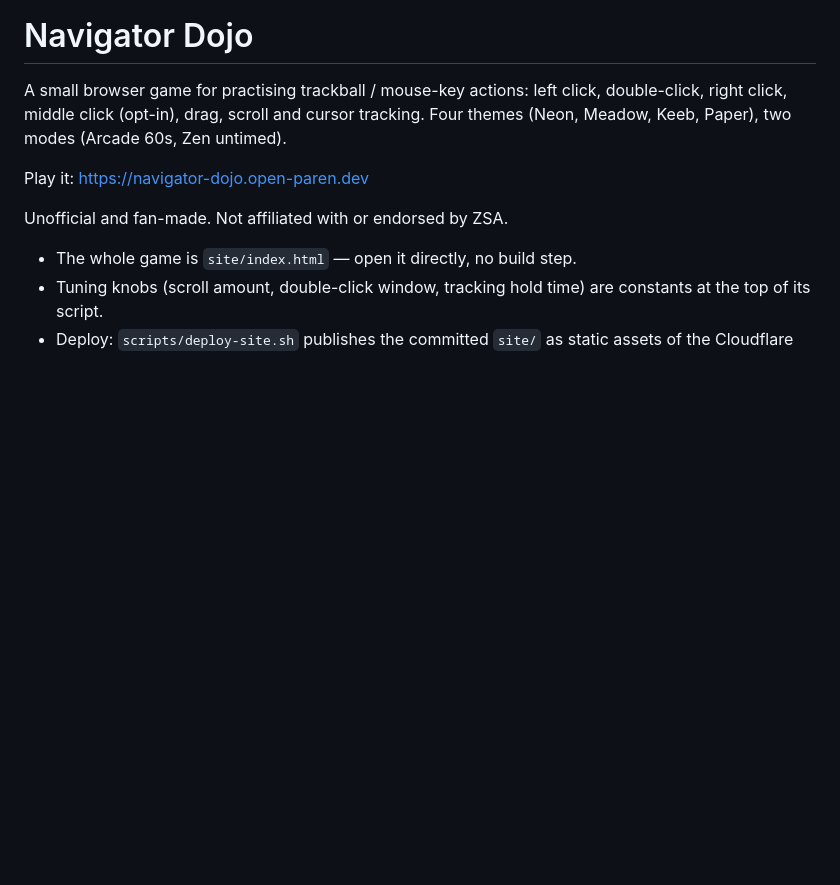
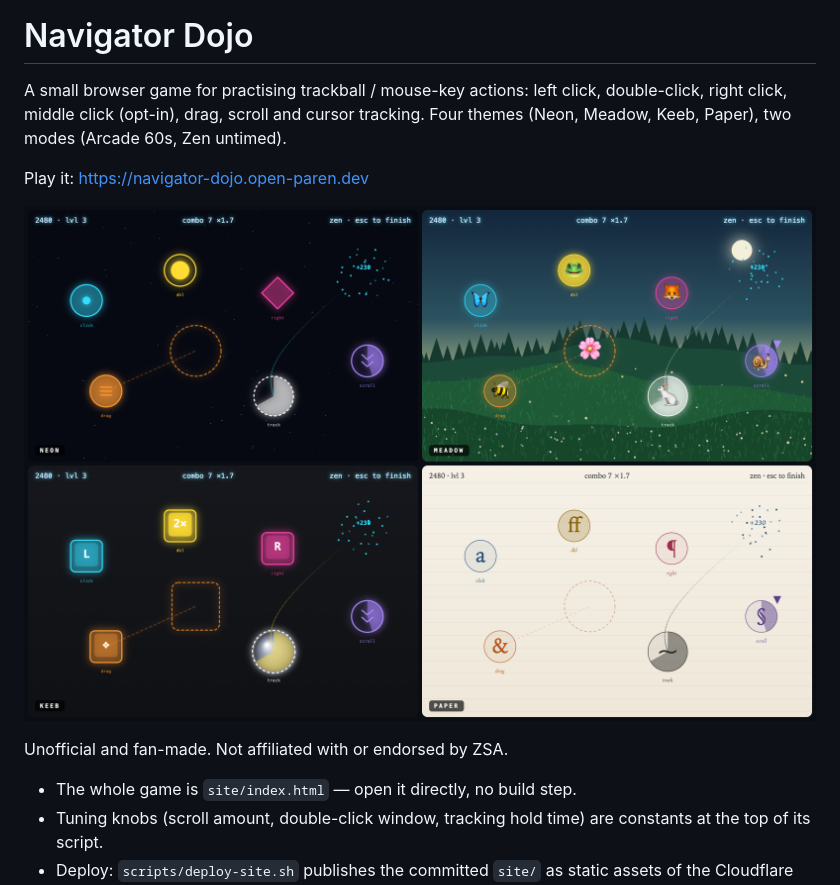
Before and after one commit to gveres/navigator-dojo, a Markdown page: README.md, the part around the change. Rendered like a GitHub page; pictures changed too: docs/screenshot.png (added); blank space fills up the shorter version.

Commit message:
README: screenshot of the four themes
Co-Authored-By: Claude Fable 5.2 <noreply@anthropic.com>

```diff
--- a/README.md
+++ b/README.md
@@ -4,6 +4,8 @@ A small browser game for practising trackball / mouse-key actions: left click, d
 scroll and cursor tracking. Four themes (Neon, Meadow, Keeb, Paper), two modes (Arcade 60s, Zen untimed).
 
 Play it: https://navigator-dojo.open-paren.dev
+
+![The four themes in a 2x2 grid: Neon, Meadow, Keeb and Paper](docs/screenshot.png)
 
 Unofficial and fan-made. Not affiliated with or endorsed by ZSA.
 
```
